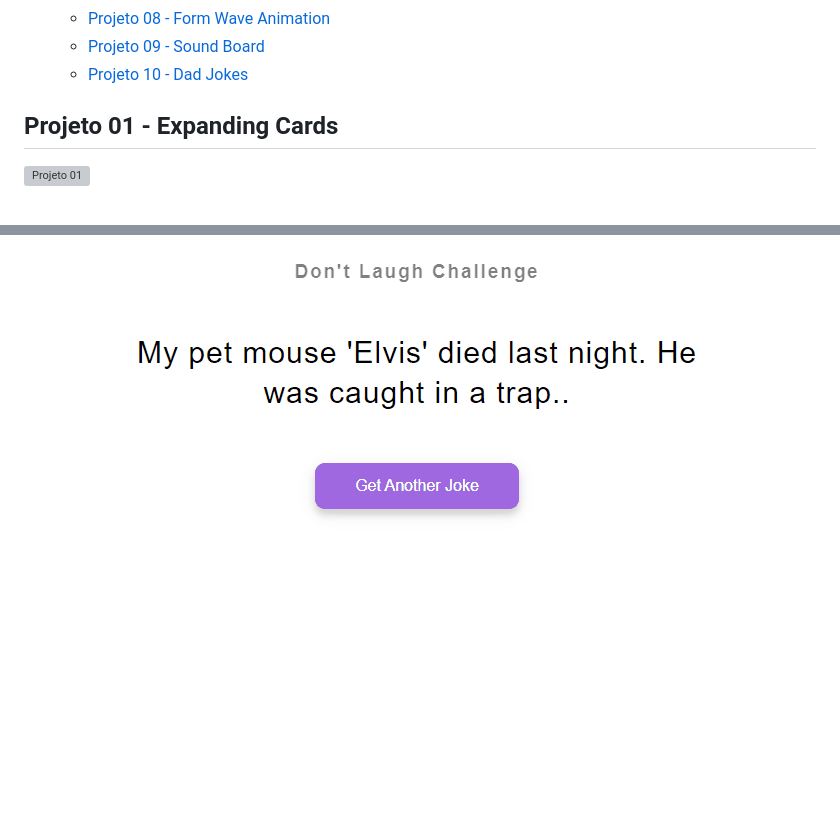
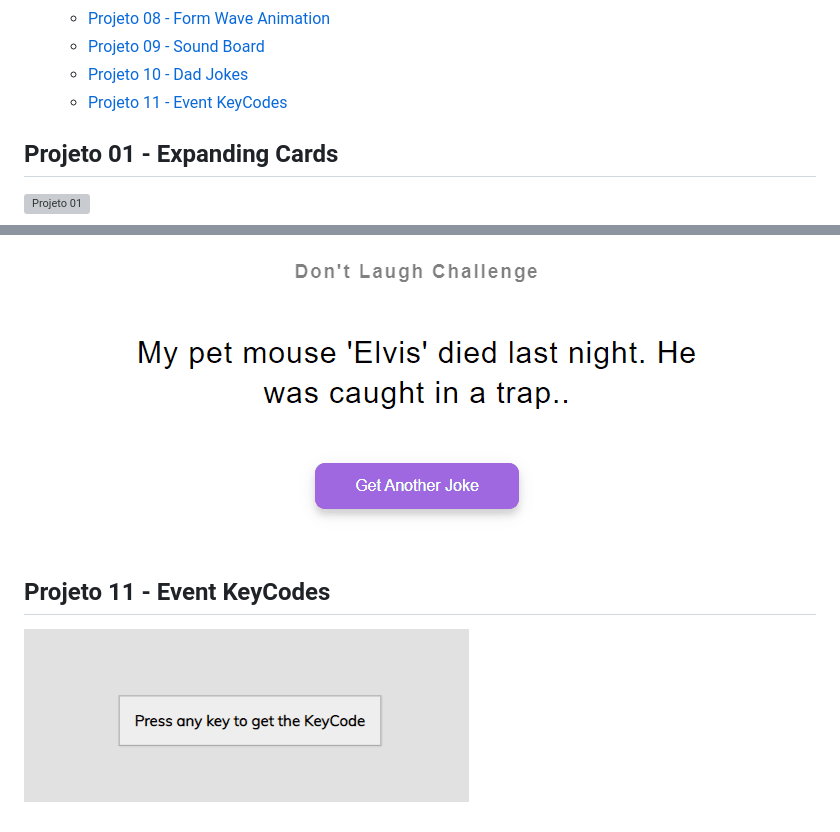
Before and after one commit to 1gjunior/mini-web-projects, a Markdown page: README.md, 2 parts joined by grey strips. GitHub-like rendering; pictures changed too: event-keycodes/assets/event.keycodes.gif (added); blank space fills up the shorter version; grey boxes are pictures that could not be loaded.

```diff
--- a/README.md
+++ b/README.md
@@ -18,6 +18,7 @@ Melhorar minhas skills em HTML, CSS e Vanilla JS por meio de pequenos projetos.
   - [Projeto 08 - Form Wave Animation <a name="id08"></a>](#projeto-08---form-wave-animation-)
   - [Projeto 09 - Sound Board <a name="id09"></a>](#projeto-09---sound-board-)
   - [Projeto 10 - Dad Jokes <a name="id10"></a>](#projeto-10---dad-jokes-)
+  - [Projeto 11 - Event KeyCodes <a name="id11"></a>](#projeto-11---event-keycodes-)
 
 ## Projeto 01 - Expanding Cards <a name="id01"></a>
 
@@ -58,3 +59,7 @@ Melhorar minhas skills em HTML, CSS e Vanilla JS por meio de pequenos projetos.
 ## Projeto 10 - Dad Jokes <a name="id10"></a>
 
 ![Projeto 10](./dad-jokes/assets/dad-jokes.gif)
+
+## Projeto 11 - Event KeyCodes <a name="id11"></a>
+
+![Projeto 11](./event-keycodes/assets/event.keycodes.gif)
```
Also changed, not shown: 3 other files.
